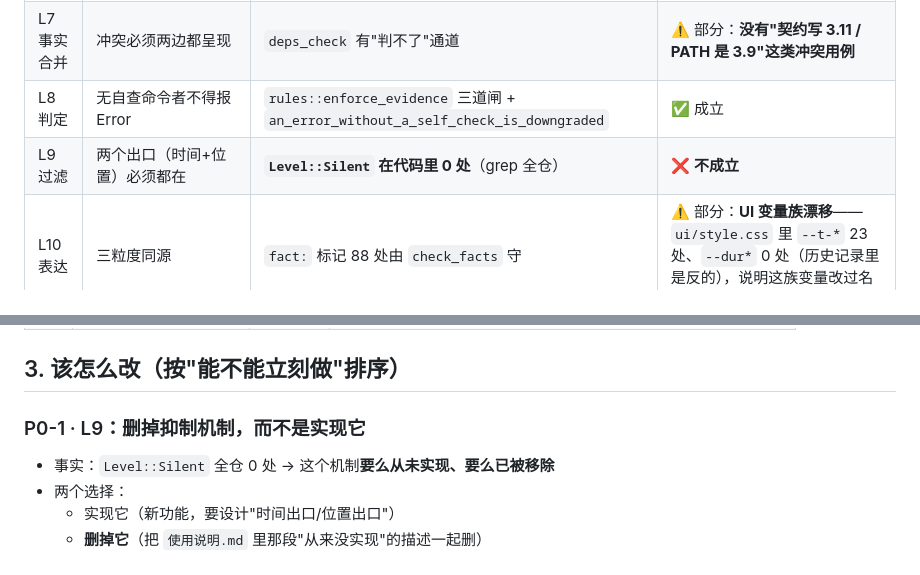
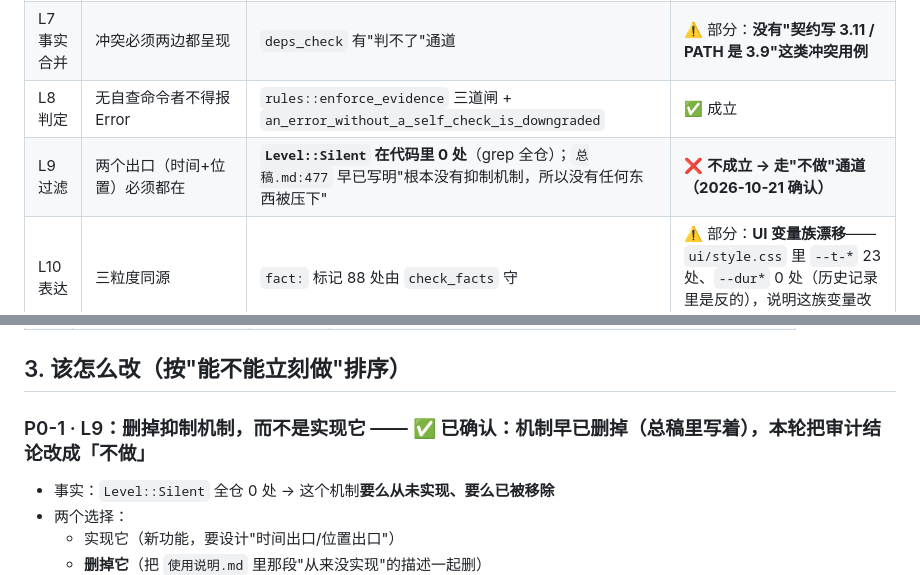
Before and after one commit to hpeng5271-blip/jingwei, a Markdown page: docs/process/接缝契约审计-2026-10-21.md, 2 parts joined by grey strips. GitHub-like rendering.

Commit message:
L9 结案：抑制机制早在代码里删掉了（总稿里也写明），审计结论从「不成立」改为「不做」——不为不存在的东西写出口

```diff
--- a/docs/process/接缝契约审计-2026-10-21.md
+++ b/docs/process/接缝契约审计-2026-10-21.md
@@ -16,7 +16,7 @@
 | L6 增量 | 失效+重写同事务 | `store::apply_file_update` 四步事务；`a_bad_row_rolls_back_the_whole_batch` | ✅ 成立 |
 | L7 事实合并 | 冲突必须两边都呈现 | `deps_check` 有"判不了"通道 | ⚠️ 部分：**没有"契约写 3.11 / PATH 是 3.9"这类冲突用例** |
 | L8 判定 | 无自查命令者不得报 Error | `rules::enforce_evidence` 三道闸 + `an_error_without_a_self_check_is_downgraded` | ✅ 成立 |
-| L9 过滤 | 两个出口（时间+位置）必须都在 | **`Level::Silent` 在代码里 0 处**（grep 全仓） | ❌ **不成立** |
+| L9 过滤 | 两个出口（时间+位置）必须都在 | **`Level::Silent` 在代码里 0 处**（grep 全仓）；`总稿.md:477` 早已写明"根本没有抑制机制，所以没有任何东西被压下" | ❌ **不成立 → 走"不做"通道（2026-10-21 确认）** |
 | L10 表达 | 三粒度同源 | `fact:` 标记 88 处由 `check_facts` 守 | ⚠️ 部分：**UI 变量族漂移**——`ui/style.css` 里 `--t-*` 23 处、`--dur*` 0 处（历史记录里是反的），说明这族变量改过名但没统一收口 |
 | L11 跨项目 | 同一件事用同一套判据 | 无 | ❌ **不成立**（"切项目要重扫"是症状） |
 | L12 机器层 | 每上一层先定义"什么算对" | `sys` 层有事实采集，无"什么算对"的定义 | ⚠️ 未验 |
@@ -32,7 +32,7 @@
 
 ## 3. 该怎么改（按"能不能立刻做"排序）
 
-### P0-1 · L9：**删掉抑制机制**，而不是实现它
+### P0-1 · L9：**删掉抑制机制**，而不是实现它 —— ✅ 已确认：机制早已删掉（总稿里写着），本轮把审计结论改成「不做」
 
 - 事实：`Level::Silent` 全仓 0 处 → 这个机制**要么从未实现、要么已被移除**
 - 两个选择：
```
